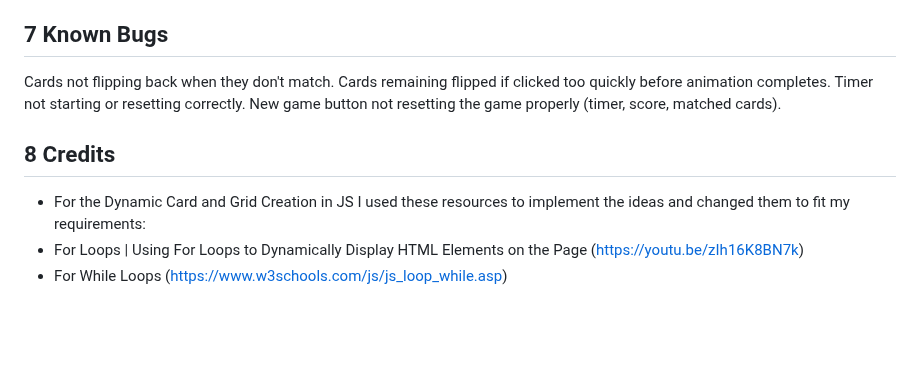
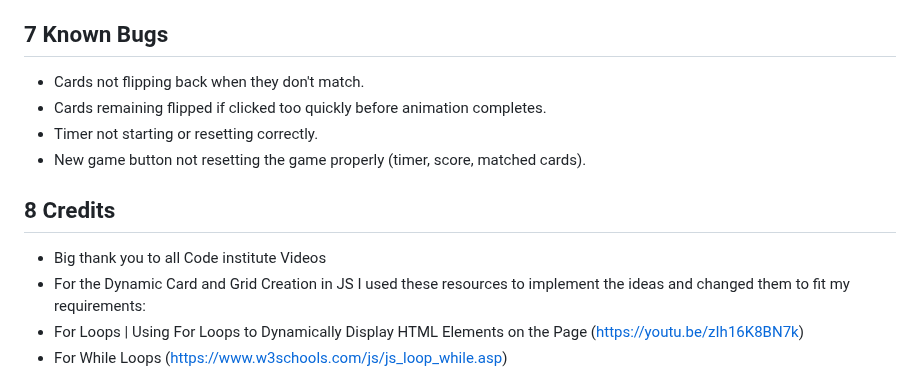
Before and after one commit to Kingabar/memory-game, a Markdown page: README.md, the part around the change. GitHub-like rendering; blank space fills up the shorter version.

```diff
--- a/README.md
+++ b/README.md
@@ -138,12 +138,13 @@ The site was deployed to GitHub pages. The steps to deploy are as follows:
 
 
 ## 7 Known Bugs
-   Cards not flipping back when they don't match.
-   Cards remaining flipped if clicked too quickly before animation completes.
-   Timer not starting or resetting correctly.
-   New game button not resetting the game properly (timer, score, matched cards).
+ - Cards not flipping back when they don't match.
+ - Cards remaining flipped if clicked too quickly before animation completes.
+ - Timer not starting or resetting correctly.
+ - New game button not resetting the game properly (timer, score, matched cards).
 
 ## 8 Credits
+  - Big thank you to all Code institute Videos
   - For the Dynamic Card and Grid Creation in JS I used these resources to implement the ideas and changed them to fit my requirements:
   - For Loops | Using For Loops to Dynamically Display HTML Elements on the Page (https://youtu.be/zIh16K8BN7k)
   - For While Loops (https://www.w3schools.com/js/js_loop_while.asp)
```
